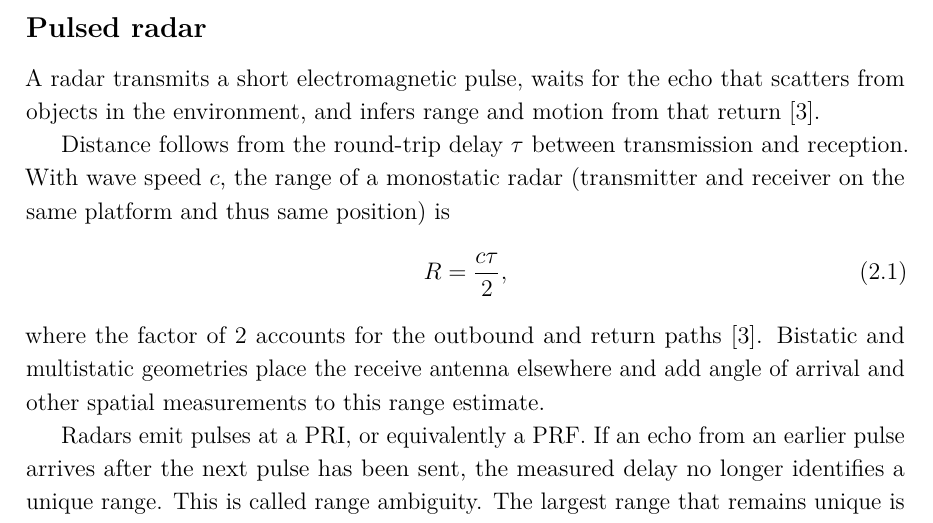
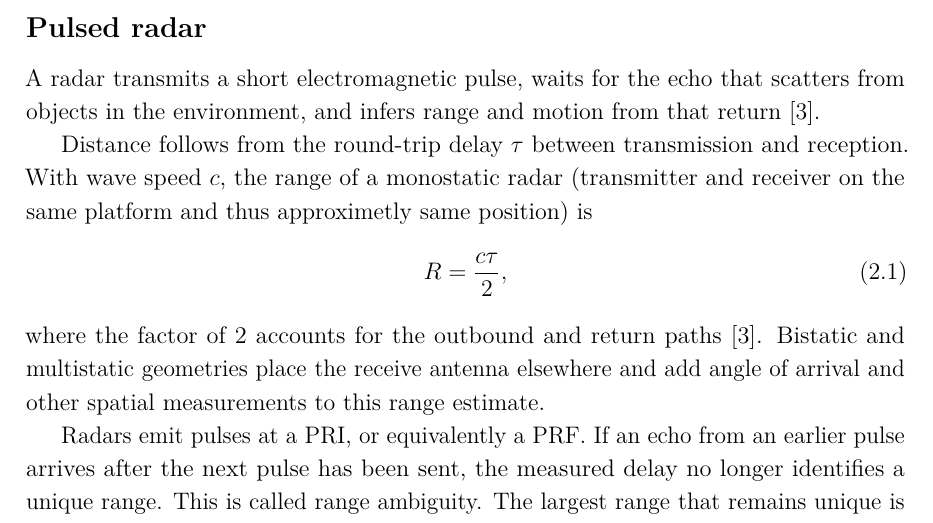
Before and after one commit to macktron/masters-thesis, a LaTeX thesis (main.tex, which reads sections/02_background/01_radar_systems_passive_reception.tex): part of page 16 of 71, cut so that both start at the same text. The pictures show the PDF file main.pdf that the author committed with the source.

Commit message:
autosave: 2026-08-15T11:52:18Z

```diff
--- a/sections/02_background/01_radar_systems_passive_reception.tex
+++ b/sections/02_background/01_radar_systems_passive_reception.tex
@@ -5,7 +5,7 @@
 A radar transmits a short electromagnetic pulse, waits for the echo that scatters from objects in the environment, and infers range and motion from that return \parencite{skolnik2008radar}.
 
 Distance follows from the round-trip delay $\tau$ between transmission and reception.
-With wave speed $c$, the range of a monostatic radar (transmitter and receiver on the same platform and thus same position) is
+With wave speed $c$, the range of a monostatic radar (transmitter and receiver on the same platform and thus approximetly same position) is
 \begin{equation}
 \label{eq:bg:range}
 R = \frac{c\tau}{2},
```
Also changed, not shown: main.pdf.
